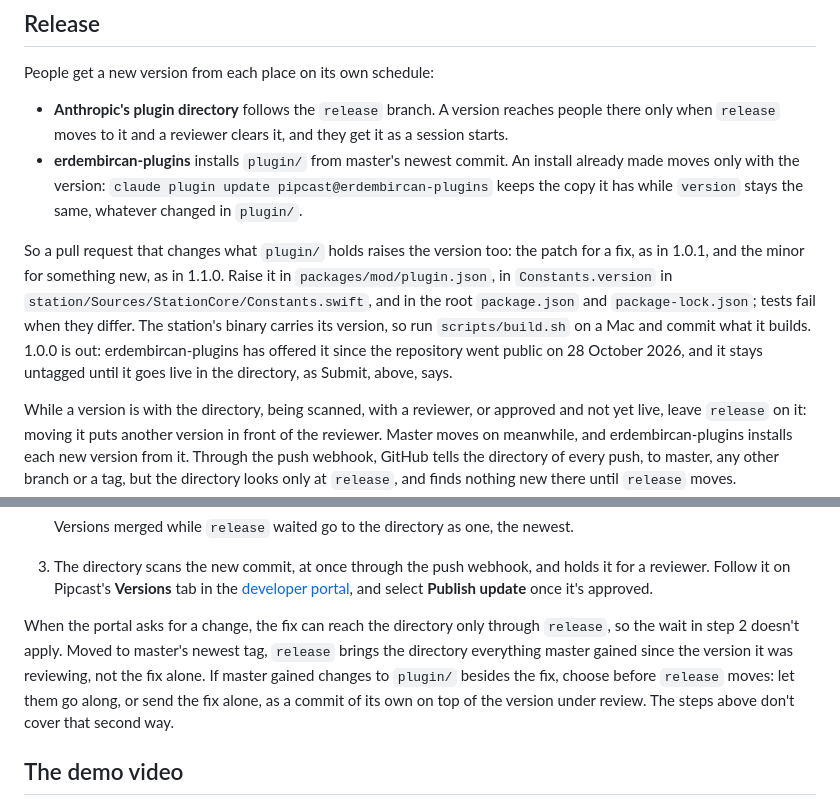
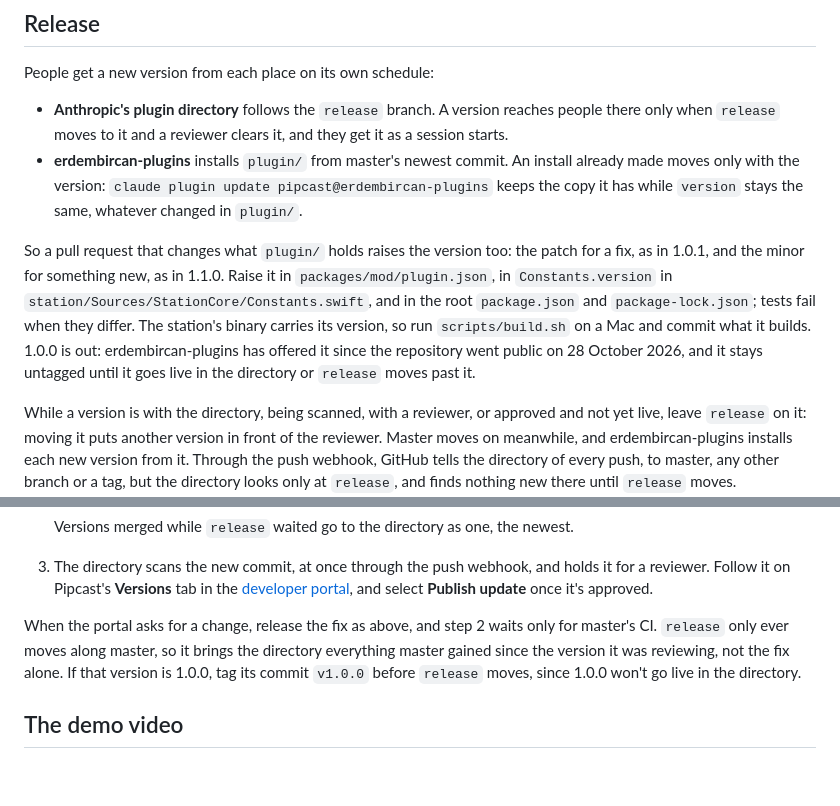
Before and after one commit to erdembircan/pipcast, a Markdown page: docs/development.md, 2 parts joined by grey strips. GitHub-like rendering; blank space fills up the shorter version.

Commit message:
[FIX]: a fix the portal asks for goes out along master like any version, on the user's word, and 1.0.0 gets its tag if it never goes live in the directory

```diff
--- a/docs/development.md
+++ b/docs/development.md
@@ -258,7 +258,7 @@ People get a new version from each place on its own schedule:
 - **Anthropic's plugin directory** follows the `release` branch. A version reaches people there only when `release` moves to it and a reviewer clears it, and they get it as a session starts.
 - **erdembircan-plugins** installs `plugin/` from master's newest commit. An install already made moves only with the version: `claude plugin update pipcast@erdembircan-plugins` keeps the copy it has while `version` stays the same, whatever changed in `plugin/`.
 
-So a pull request that changes what `plugin/` holds raises the version too: the patch for a fix, as in 1.0.1, and the minor for something new, as in 1.1.0. Raise it in `packages/mod/plugin.json`, in `Constants.version` in `station/Sources/StationCore/Constants.swift`, and in the root `package.json` and `package-lock.json`; tests fail when they differ. The station's binary carries its version, so run `scripts/build.sh` on a Mac and commit what it builds. 1.0.0 is out: erdembircan-plugins has offered it since the repository went public on 28 October 2026, and it stays untagged until it goes live in the directory, as Submit, above, says.
+So a pull request that changes what `plugin/` holds raises the version too: the patch for a fix, as in 1.0.1, and the minor for something new, as in 1.1.0. Raise it in `packages/mod/plugin.json`, in `Constants.version` in `station/Sources/StationCore/Constants.swift`, and in the root `package.json` and `package-lock.json`; tests fail when they differ. The station's binary carries its version, so run `scripts/build.sh` on a Mac and commit what it builds. 1.0.0 is out: erdembircan-plugins has offered it since the repository went public on 28 October 2026, and it stays untagged until it goes live in the directory or `release` moves past it.
 
 While a version is with the directory, being scanned, with a reviewer, or approved and not yet live, leave `release` on it: moving it puts another version in front of the reviewer. Master moves on meanwhile, and erdembircan-plugins installs each new version from it. Through the push webhook, GitHub tells the directory of every push, to master, any other branch or a tag, but the directory looks only at `release`, and finds nothing new there until `release` moves.
 
@@ -274,7 +274,7 @@ To release a version once it's on master:
    Versions merged while `release` waited go to the directory as one, the newest.
 3. The directory scans the new commit, at once through the push webhook, and holds it for a reviewer. Follow it on Pipcast's **Versions** tab in the [developer portal](https://claude.ai/directory/manage), and select **Publish update** once it's approved.
 
-When the portal asks for a change, the fix can reach the directory only through `release`, so the wait in step 2 doesn't apply. Moved to master's newest tag, `release` brings the directory everything master gained since the version it was reviewing, not the fix alone. If master gained changes to `plugin/` besides the fix, choose before `release` moves: let them go along, or send the fix alone, as a commit of its own on top of the version under review. The steps above don't cover that second way.
+When the portal asks for a change, release the fix as above, and step 2 waits only for master's CI. `release` only ever moves along master, so it brings the directory everything master gained since the version it was reviewing, not the fix alone. If that version is 1.0.0, tag its commit `v1.0.0` before `release` moves, since 1.0.0 won't go live in the directory.
 
 ## The demo video
 
```
Also changed, not shown: CLAUDE.md (+2 -2 lines).
